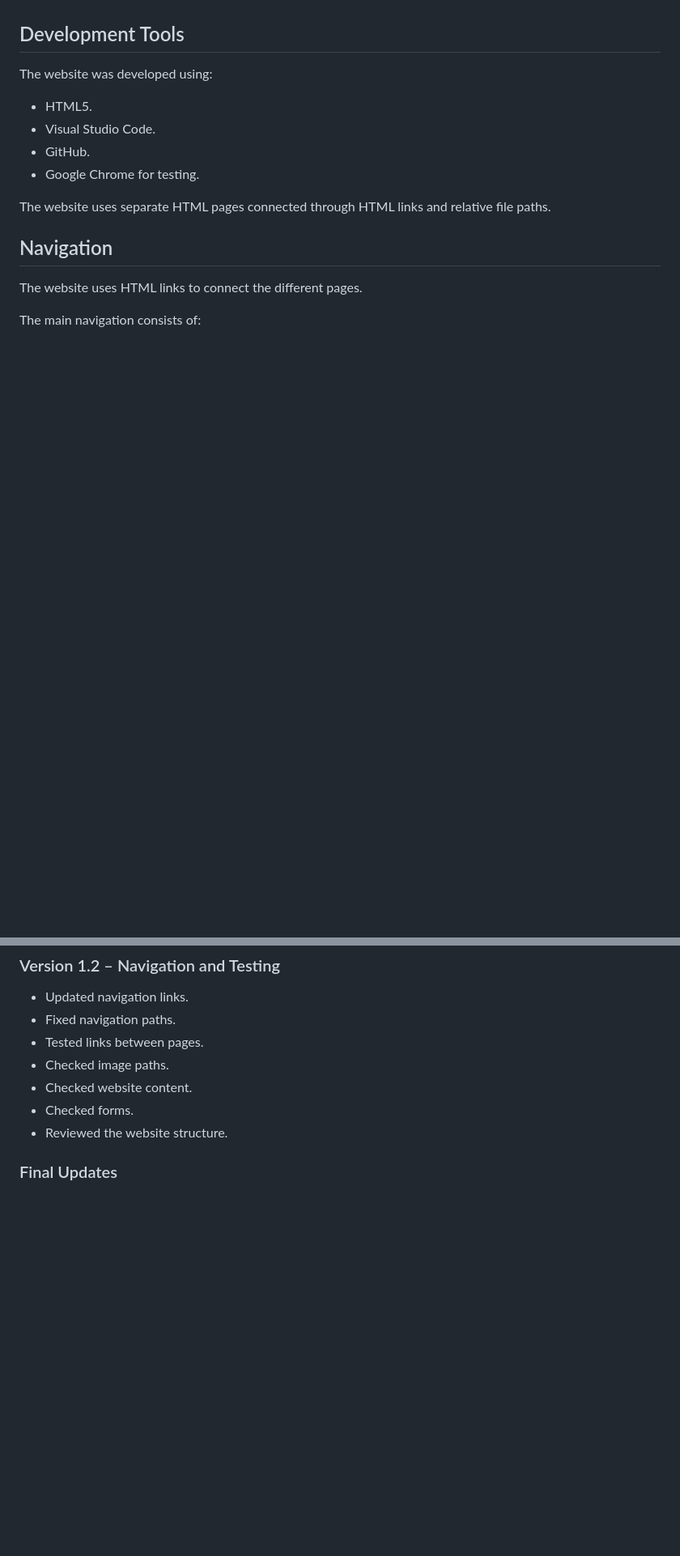
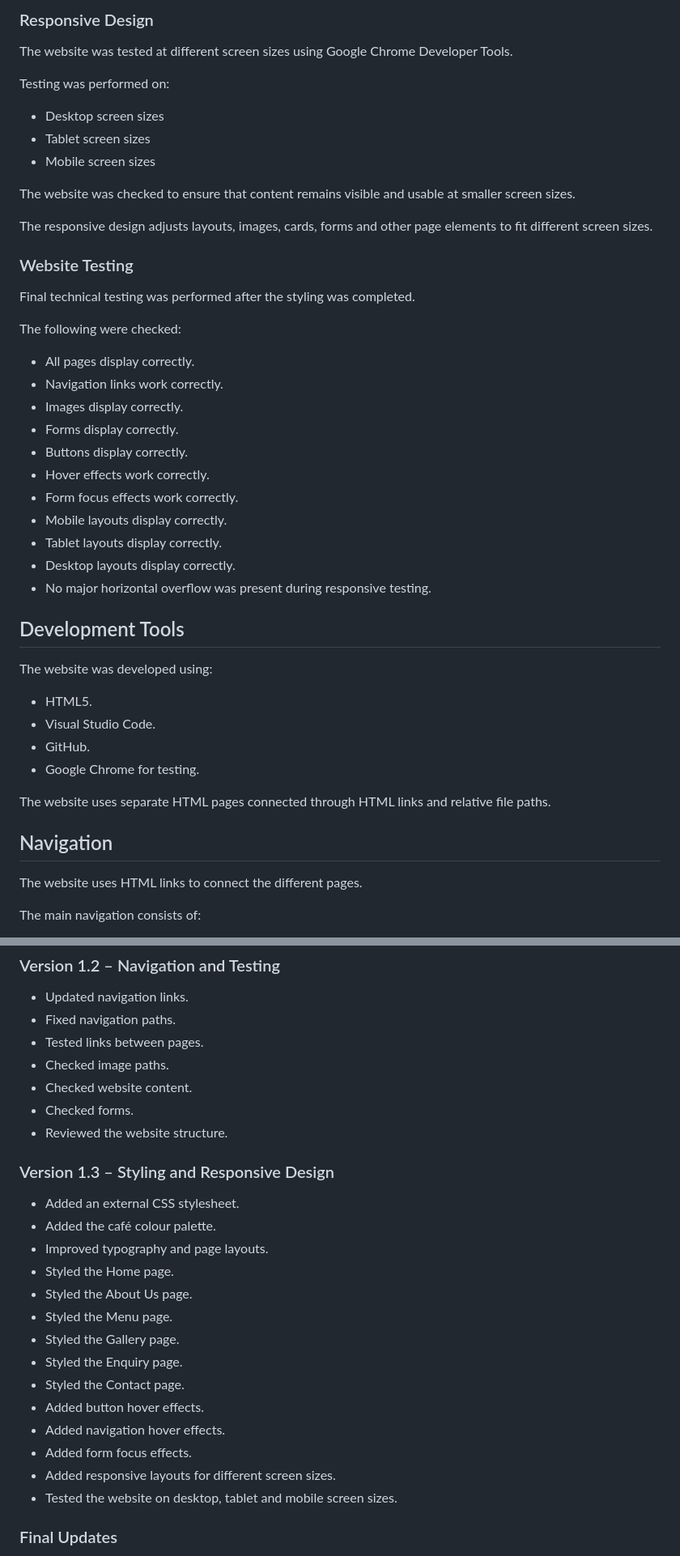
Before and after one commit to kuhlekonke-joaquim/Cotiere-Brew-Cafe, a Markdown page: miscellaneous/README.md, 2 parts joined by grey strips. Shown at 81% size. Rendered like a GitHub page; blank space fills up the shorter version.

Commit message:
README.md Updated Part 2

```diff
--- a/miscellaneous/README.md
+++ b/miscellaneous/README.md
@@ -270,3 +329,35 @@ The design aims to present the information clearly while creating a relaxed caf
+### Responsive Design
+
+The website was tested at different screen sizes using Google Chrome Developer Tools.
+
+Testing was performed on:
+
+- Desktop screen sizes
+- Tablet screen sizes
+- Mobile screen sizes
+
+The website was checked to ensure that content remains visible and usable at smaller screen sizes.
+
+The responsive design adjusts layouts, images, cards, forms and other page elements to fit different screen sizes.
+
+### Website Testing
+
+Final technical testing was performed after the styling was completed.
+
+The following were checked:
+
+- All pages display correctly.
+- Navigation links work correctly.
+- Images display correctly.
+- Forms display correctly.
+- Buttons display correctly.
+- Hover effects work correctly.
+- Form focus effects work correctly.
+- Mobile layouts display correctly.
+- Tablet layouts display correctly.
+- Desktop layouts display correctly.
+- No major horizontal overflow was present during responsive testing.
+
 ## Development Tools
 
 The website was developed using:
@@ -351,6 +442,23 @@ The Contact page contains a contact form for visitors to provide their informati
 - Checked forms.
 - Reviewed the website structure.
 
+### Version 1.3 – Styling and Responsive Design
+
+- Added an external CSS stylesheet.
+- Added the café colour palette.
+- Improved typography and page layouts.
+- Styled the Home page.
+- Styled the About Us page.
+- Styled the Menu page.
+- Styled the Gallery page.
+- Styled the Enquiry page.
+- Styled the Contact page.
+- Added button hover effects.
+- Added navigation hover effects.
+- Added form focus effects.
+- Added responsive layouts for different screen sizes.
+- Tested the website on desktop, tablet and mobile screen sizes.
+
 ### Final Updates
 
 - Continue improving page layouts and presentation.
```
Also changed, not shown: other parts of miscellaneous/README.md (+60 -1 lines).
